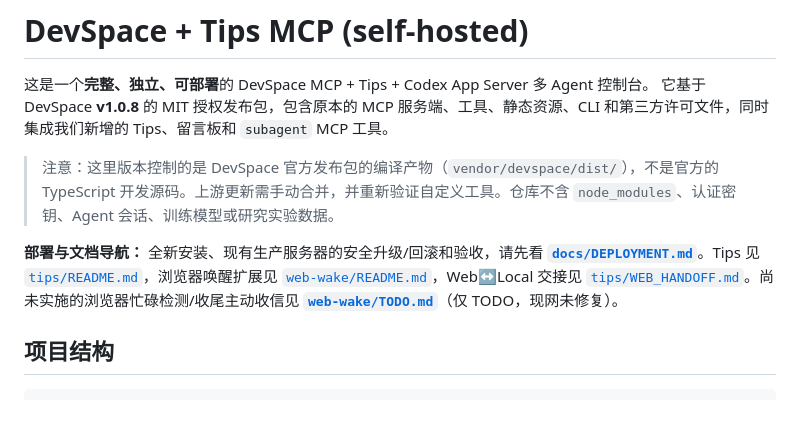
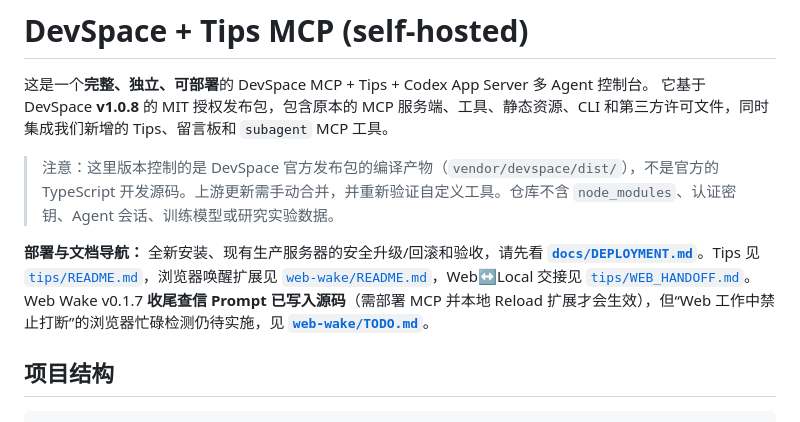
Before and after one commit to Light-yzc/DevServer-chat_ver., a Markdown page: README.md, the part around the change. Drawn GitHub-style.

Commit message:
Clarify Web Wake prompt rollout versus idle guard TODO

```diff
--- a/README.md
+++ b/README.md
@@ -5,7 +5,7 @@
 
 > 注意：这里版本控制的是 DevSpace 官方发布包的编译产物（`vendor/devspace/dist/`），不是官方的 TypeScript 开发源码。上游更新需手动合并，并重新验证自定义工具。仓库不含 `node_modules`、认证密钥、Agent 会话、训练模型或研究实验数据。
 
-**部署与文档导航：** 全新安装、现有生产服务器的安全升级/回滚和验收，请先看 **[`docs/DEPLOYMENT.md`](docs/DEPLOYMENT.md)**。Tips 见 [`tips/README.md`](tips/README.md)，浏览器唤醒扩展见 [`web-wake/README.md`](web-wake/README.md)，Web↔Local 交接见 [`tips/WEB_HANDOFF.md`](tips/WEB_HANDOFF.md)。尚未实施的浏览器忙碌检测/收尾主动收信见 **[`web-wake/TODO.md`](web-wake/TODO.md)**（仅 TODO，现网未修复）。
+**部署与文档导航：** 全新安装、现有生产服务器的安全升级/回滚和验收，请先看 **[`docs/DEPLOYMENT.md`](docs/DEPLOYMENT.md)**。Tips 见 [`tips/README.md`](tips/README.md)，浏览器唤醒扩展见 [`web-wake/README.md`](web-wake/README.md)，Web↔Local 交接见 [`tips/WEB_HANDOFF.md`](tips/WEB_HANDOFF.md)。Web Wake v0.1.7 **收尾查信 Prompt 已写入源码**（需部署 MCP 并本地 Reload 扩展才会生效），但“Web 工作中禁止打断”的浏览器忙碌检测仍待实施，见 **[`web-wake/TODO.md`](web-wake/TODO.md)**。
 
 ## 项目结构
 
```
Also changed, not shown: docs/DEPLOYMENT.md (+1 -1 lines).
